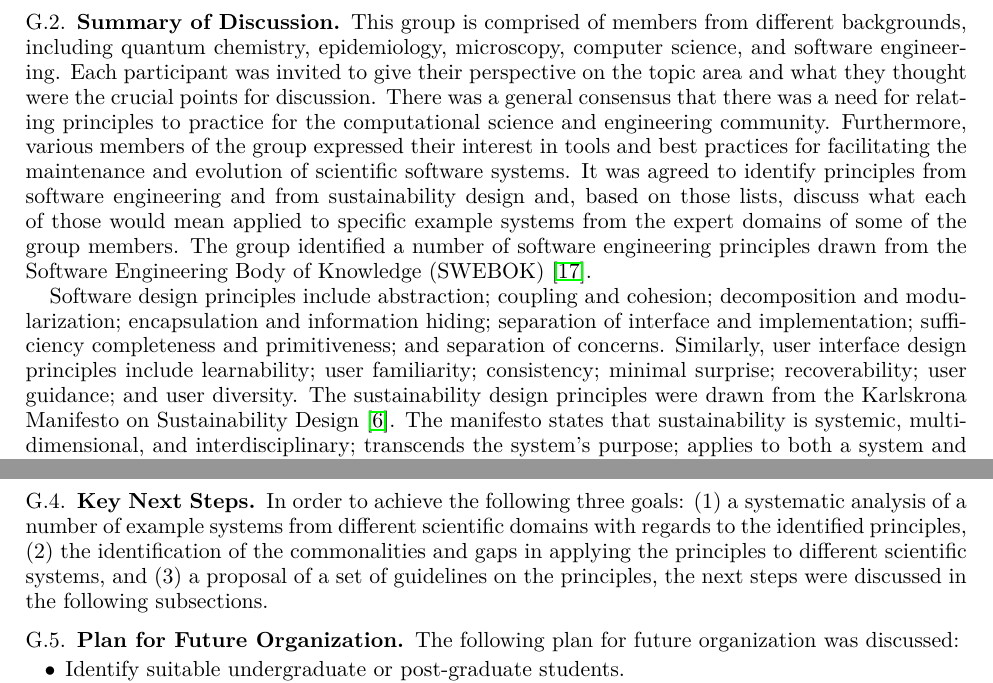
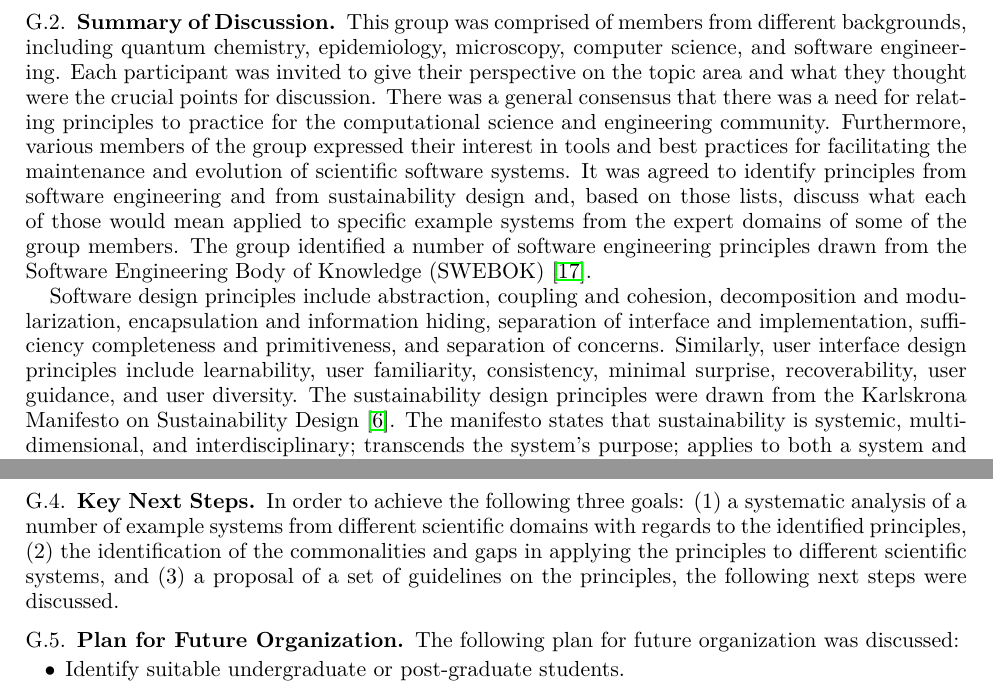
Before and after one commit to WSSSPE/meetings, a LaTeX paper (WSSSPE3/report/WSSSPE3_review.tex, which reads WSSSPE3/report/wg_appendix_eng_design.tex): two parts of pages 29 and 30 of 42, joined at a grey line, cut so that both start at the same text. Compiled offline with pdfLaTeX.

Commit message:
small updates

```diff
--- a/WSSSPE3/report/wg_appendix_eng_design.tex
+++ b/WSSSPE3/report/wg_appendix_eng_design.tex
@@ -25,7 +25,7 @@ progress of the planned actions.
 
 \subsection{Summary of Discussion}
 
-This group is comprised  of members from different backgrounds, including quantum
+This group was comprised  of members from different backgrounds, including quantum
 chemistry, epidemiology, microscopy, computer science, and software engineering.
 Each participant was invited to give their perspective on the topic area and
 what they thought were the crucial points for discussion. There was a general
@@ -39,12 +39,12 @@ specific example systems from the expert domains of some of the group members.
 The group identified a number of software engineering principles drawn from the
 Software Engineering Body of Knowledge (SWEBOK)~\cite{swebokv3}.
 
-Software design principles include abstraction; coupling and cohesion;
-decomposition and modularization; encapsulation and information hiding;
-separation of interface and implementation; sufficiency completeness and
-primitiveness; and separation of concerns. Similarly, user interface design
-principles include learnability; user familiarity; consistency; minimal
-surprise; recoverability; user guidance; and user diversity. The sustainability
+Software design principles include abstraction, coupling and cohesion,
+decomposition and modularization, encapsulation and information hiding,
+separation of interface and implementation, sufficiency completeness and
+primitiveness, and separation of concerns. Similarly, user interface design
+principles include learnability, user familiarity, consistency, minimal
+surprise, recoverability, user guidance, and user diversity. The sustainability
 design principles were drawn from the Karlskrona Manifesto on Sustainability
 Design~\cite{Becker:2014}. The manifesto states that sustainability is systemic,
 multidimensional, and interdisciplinary; transcends the system's purpose; applies to
@@ -105,7 +105,7 @@ In order to achieve the following three goals: (1) a systematic analysis of a nu
 different scientific domains with regards to the identified principles, (2) the
 identification of the commonalities and gaps in applying the principles to different
 scientific systems, and (3) a proposal of a set of guidelines on the
-principles, the next steps were discussed in the following subsections.
+principles, the following next steps were discussed.
 
 \subsection{Plan for Future Organization}
 
```
Also changed, not shown: WSSSPE3/report/wg_main_eng_design.tex (+1 -1 lines).
